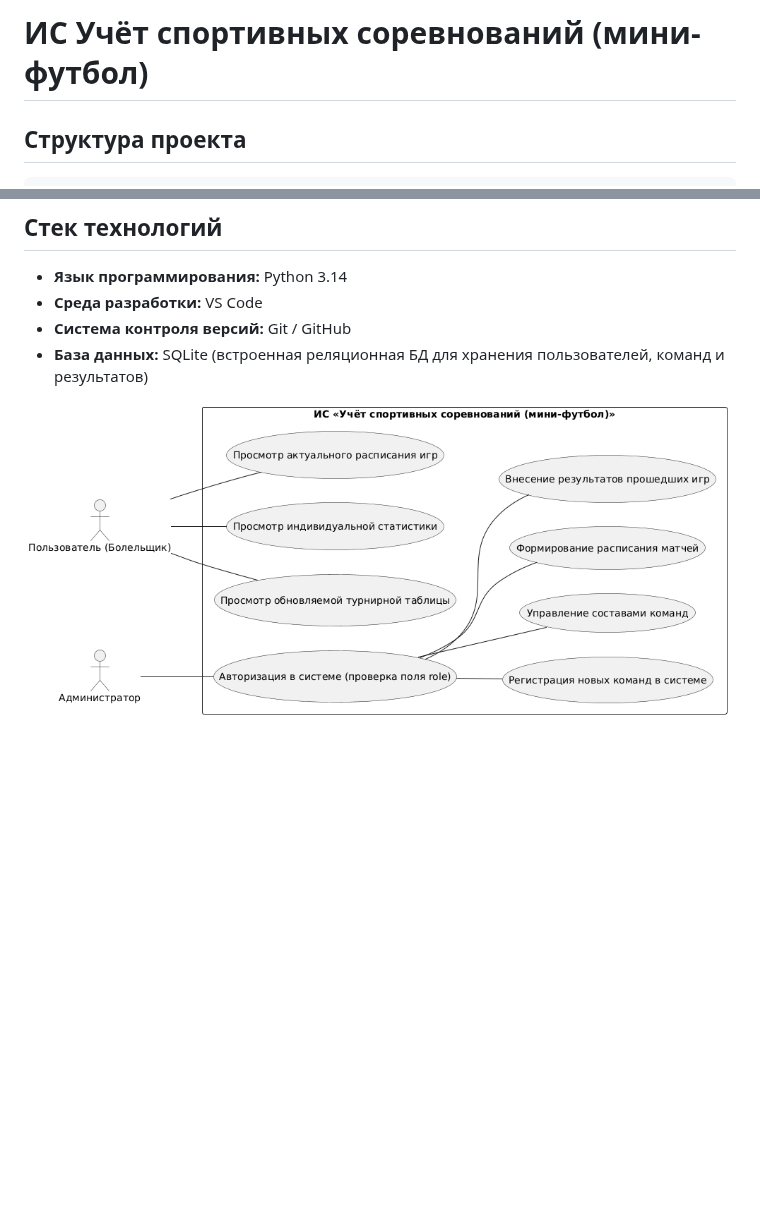
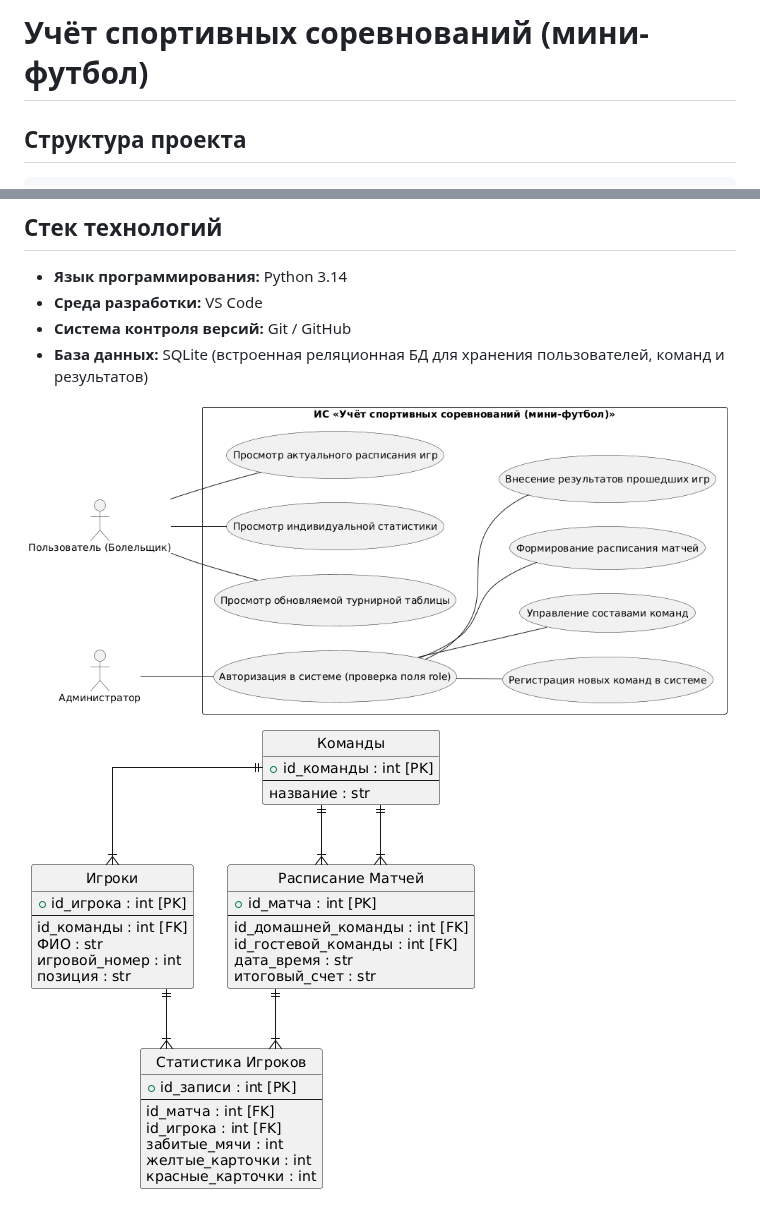
Before and after one commit to sa1r3x/football_system, a Markdown page: README.md, 2 parts joined by grey strips. GitHub-like rendering; pictures changed too: docs/diagrams/er_diagram.png (added); blank space fills up the shorter version.

Commit message:
Спроектирована ER-диаграмма и создана БД

```diff
--- a/README.md
+++ b/README.md
@@ -1,4 +1,4 @@
-# ИС Учёт спортивных соревнований (мини-футбол)
+# Учёт спортивных соревнований (мини-футбол)
 
 ## Структура проекта
 
@@ -44,4 +44,5 @@ football_system/
 *   **Система контроля версий:** Git / GitHub
 *   **База данных:** SQLite (встроенная реляционная БД для хранения пользователей, команд и результатов)
 
-![Use Case Диаграмма](docs/diagram.png)
+![Use Case Диаграмма](docs/diagrams/diagram.png)
+![ER-Диаграмма](docs/diagrams/er_diagram.png)
```
Also changed, not shown: docs/diagrams/diagram.png (renamed from docs/diagram.png), 2 other files.
